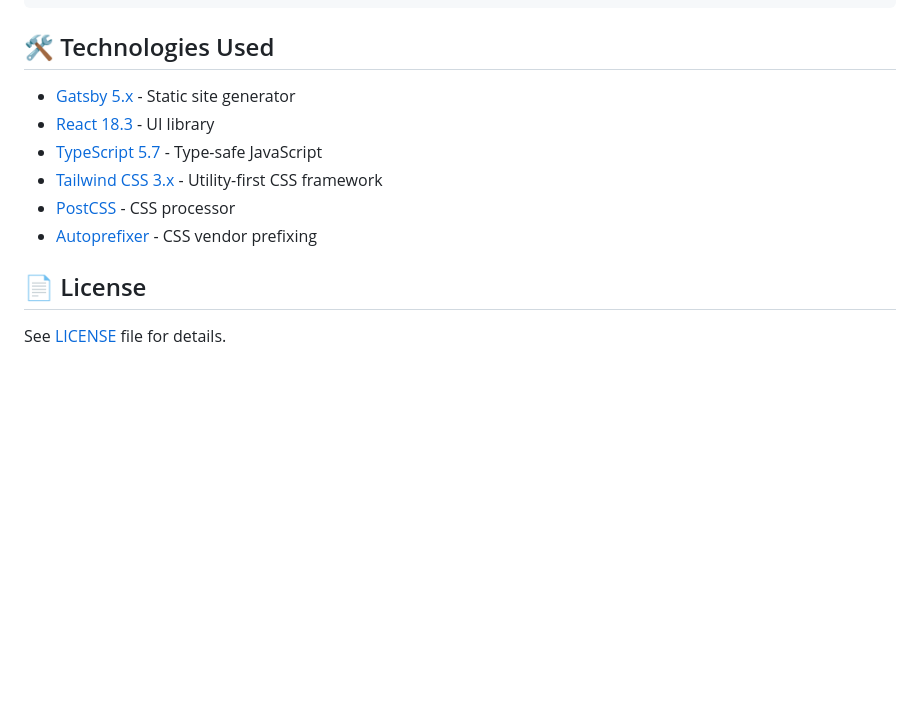
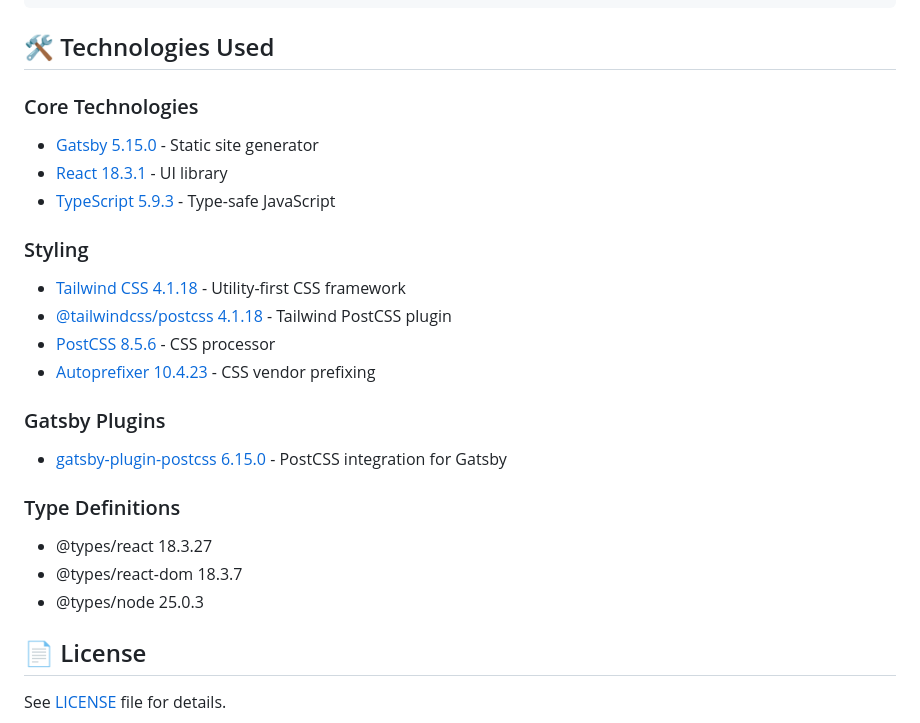
Before and after one commit to splk3/animal-friends, a Markdown page: README.md, the part around the change. Drawn GitHub-style; blank space fills up the shorter version.

Commit message:
Update README with accurate technology versions from package.json
Co-authored-by: splk3 <4427592+splk3@users.noreply.github.com>

```diff
--- a/README.md
+++ b/README.md
@@ -90,12 +90,24 @@ The site includes a GitHub Actions workflow (`.github/workflows/deploy.yml`) tha
 
 ## 🛠️ Technologies Used
 
-- [Gatsby 5.x](https://www.gatsbyjs.com/) - Static site generator
-- [React 18.3](https://react.dev/) - UI library
-- [TypeScript 5.7](https://www.typescriptlang.org/) - Type-safe JavaScript
-- [Tailwind CSS 3.x](https://tailwindcss.com/) - Utility-first CSS framework
-- [PostCSS](https://postcss.org/) - CSS processor
-- [Autoprefixer](https://github.com/postcss/autoprefixer) - CSS vendor prefixing
+### Core Technologies
+- [Gatsby 5.15.0](https://www.gatsbyjs.com/) - Static site generator
+- [React 18.3.1](https://react.dev/) - UI library
+- [TypeScript 5.9.3](https://www.typescriptlang.org/) - Type-safe JavaScript
+
+### Styling
+- [Tailwind CSS 4.1.18](https://tailwindcss.com/) - Utility-first CSS framework
+- [@tailwindcss/postcss 4.1.18](https://tailwindcss.com/docs/installation/using-postcss) - Tailwind PostCSS plugin
+- [PostCSS 8.5.6](https://postcss.org/) - CSS processor
+- [Autoprefixer 10.4.23](https://github.com/postcss/autoprefixer) - CSS vendor prefixing
+
+### Gatsby Plugins
+- [gatsby-plugin-postcss 6.15.0](https://www.gatsbyjs.com/plugins/gatsby-plugin-postcss/) - PostCSS integration for Gatsby
+
+### Type Definitions
+- @types/react 18.3.27
+- @types/react-dom 18.3.7
+- @types/node 25.0.3
 
 ## 📄 License
 
```
